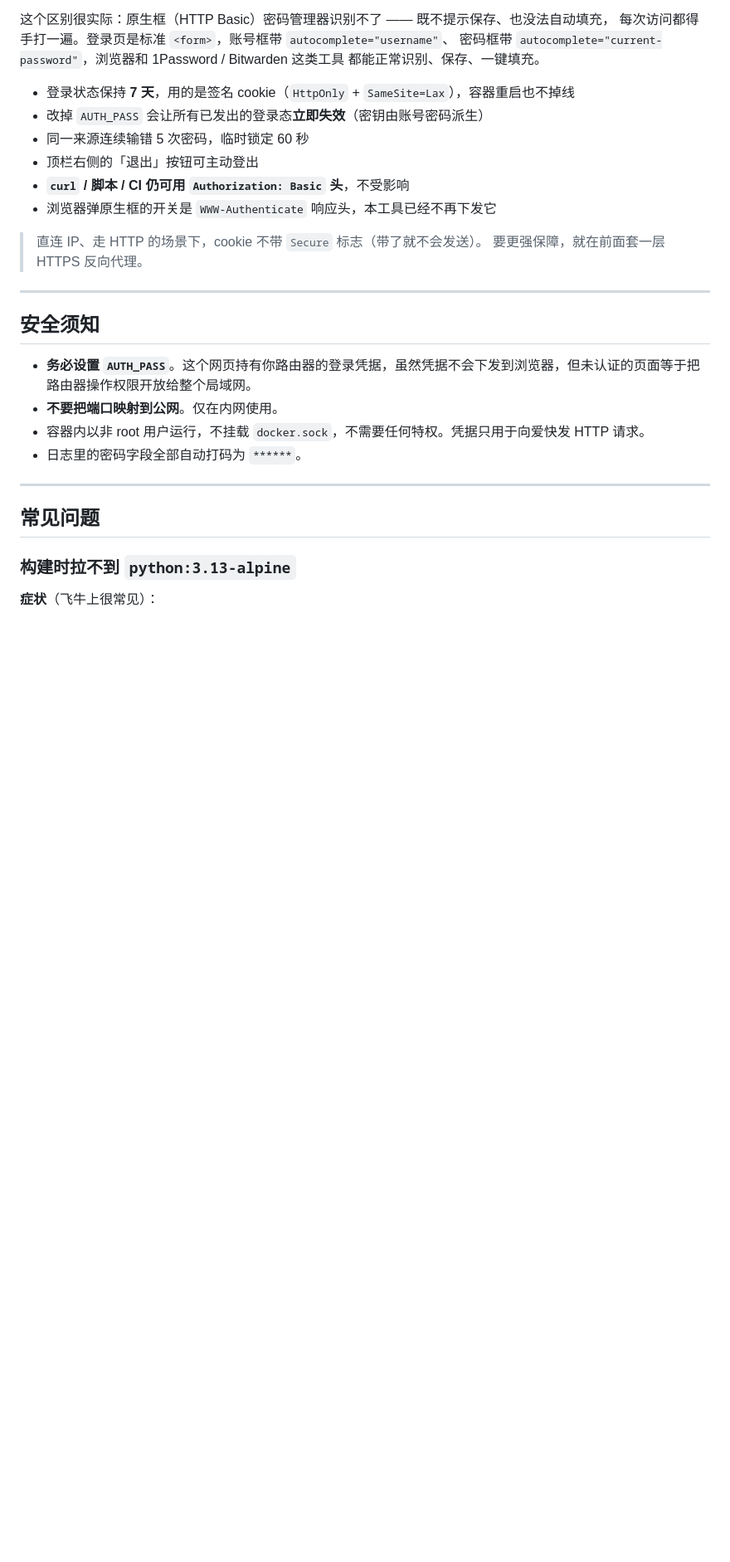
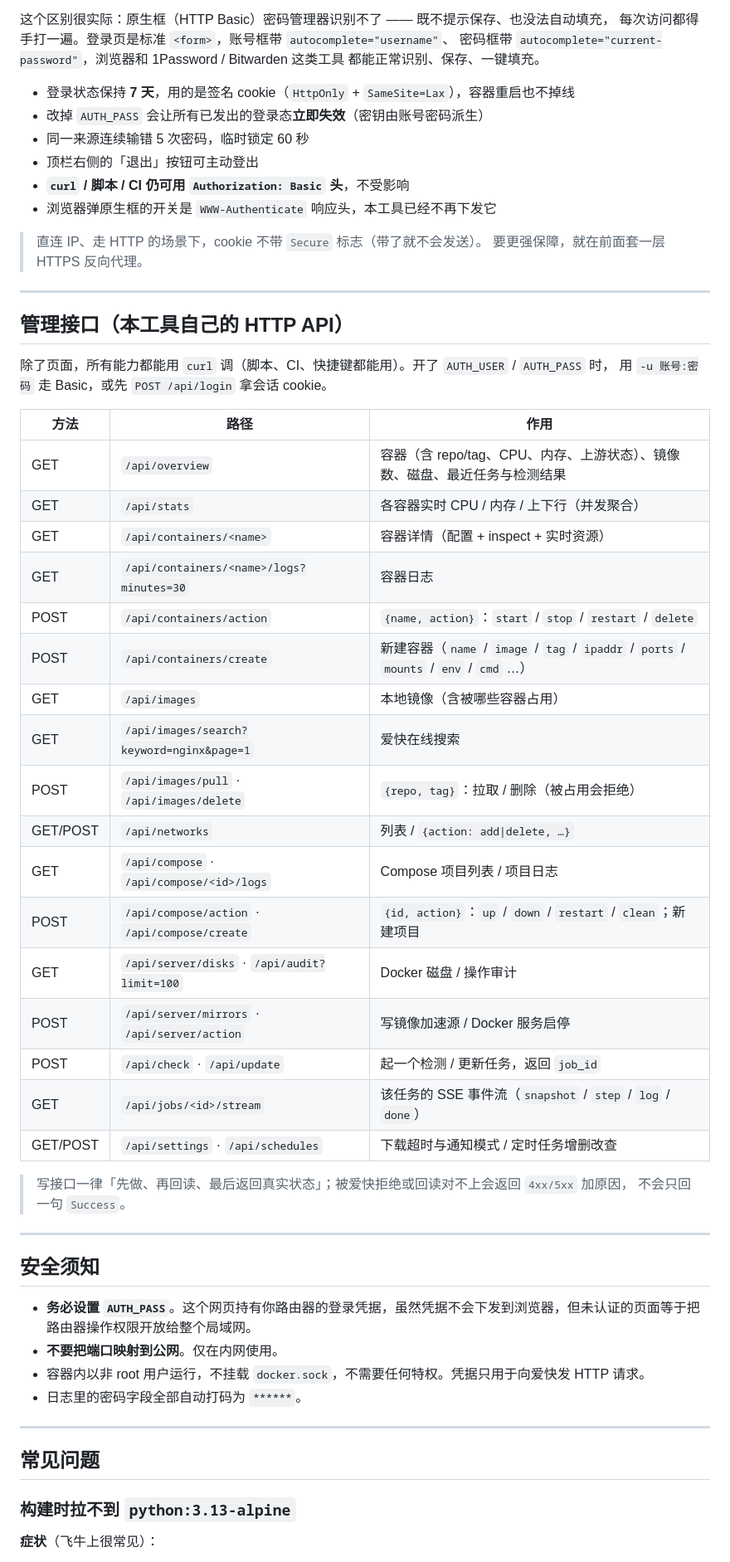
Before and after one commit to utterliar1/idocker, a Markdown page: webapp/README.md, the part around one of its changes. Shown at 83% size. Rendered like a GitHub page; blank space fills up the shorter version.

```diff
--- a/webapp/README.md
+++ b/webapp/README.md
@@ -506,6 +523,36 @@ http://飞牛IP:8088/?autocheck=0                  关掉「打开页面自动
 
 > 直连 IP、走 HTTP 的场景下，cookie 不带 `Secure` 标志（带了就不会发送）。
 > 要更强保障，就在前面套一层 HTTPS 反向代理。
+
+---
+
+## 管理接口（本工具自己的 HTTP API）
+
+除了页面，所有能力都能用 `curl` 调（脚本、CI、快捷键都能用）。开了 `AUTH_USER` / `AUTH_PASS` 时，
+用 `-u 账号:密码` 走 Basic，或先 `POST /api/login` 拿会话 cookie。
+
+| 方法 | 路径 | 作用 |
+|---|---|---|
+| GET | `/api/overview` | 容器（含 repo/tag、CPU、内存、上游状态）、镜像数、磁盘、最近任务与检测结果 |
+| GET | `/api/stats` | 各容器实时 CPU / 内存 / 上下行（并发聚合） |
+| GET | `/api/containers/<name>` | 容器详情（配置 + inspect + 实时资源） |
+| GET | `/api/containers/<name>/logs?minutes=30` | 容器日志 |
+| POST | `/api/containers/action` | `{name, action}`：`start` / `stop` / `restart` / `delete` |
+| POST | `/api/containers/create` | 新建容器（`name` / `image` / `tag` / `ipaddr` / `ports` / `mounts` / `env` / `cmd` …） |
+| GET | `/api/images` | 本地镜像（含被哪些容器占用） |
+| GET | `/api/images/search?keyword=nginx&page=1` | 爱快在线搜索 |
+| POST | `/api/images/pull` · `/api/images/delete` | `{repo, tag}`：拉取 / 删除（被占用会拒绝） |
+| GET/POST | `/api/networks` | 列表 / `{action: add\|delete, …}` |
+| GET | `/api/compose` · `/api/compose/<id>/logs` | Compose 项目列表 / 项目日志 |
+| POST | `/api/compose/action` · `/api/compose/create` | `{id, action}`：`up` / `down` / `restart` / `clean`；新建项目 |
+| GET | `/api/server/disks` · `/api/audit?limit=100` | Docker 磁盘 / 操作审计 |
+| POST | `/api/server/mirrors` · `/api/server/action` | 写镜像加速源 / Docker 服务启停 |
+| POST | `/api/check` · `/api/update` | 起一个检测 / 更新任务，返回 `job_id` |
+| GET | `/api/jobs/<id>/stream` | 该任务的 SSE 事件流（`snapshot` / `step` / `log` / `done`） |
+| GET/POST | `/api/settings` · `/api/schedules` | 下载超时与通知模式 / 定时任务增删改查 |
+
+> 写接口一律「先做、再回读、最后返回真实状态」；被爱快拒绝或回读对不上会返回 `4xx/5xx` 加原因，
+> 不会只回一句 `Success`。
 
 ---
 
```
Also changed, not shown: other parts of webapp/README.md (+55 -24 lines).
